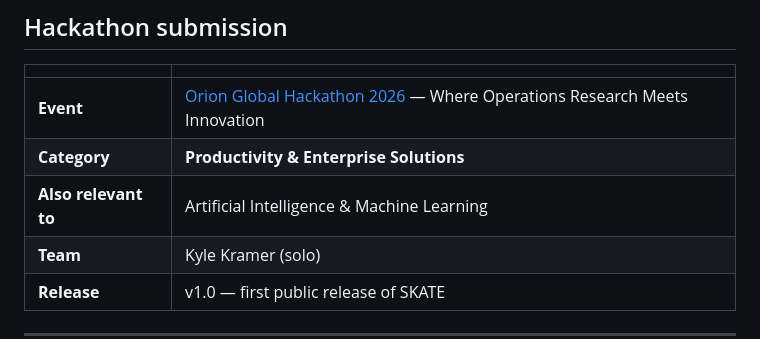
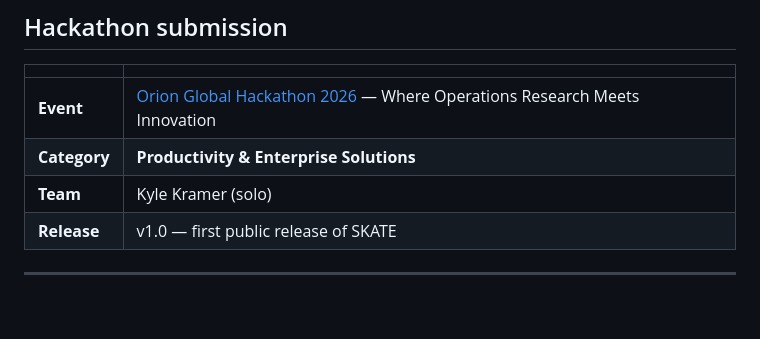
Before and after one commit to SixSigmaEngineer/skate-workshop-os, a Markdown page: README.md, the part around the change. Rendered like a GitHub page; blank space fills up the shorter version.

Commit message:
Single category: Productivity & Enterprise Solutions

```diff
--- a/README.md
+++ b/README.md
@@ -40,7 +40,6 @@
 |---|---|
 | **Event** | [Orion Global Hackathon 2026](https://orionhackathon.devpost.com/) — Where Operations Research Meets Innovation |
 | **Category** | **Productivity & Enterprise Solutions** |
-| **Also relevant to** | Artificial Intelligence & Machine Learning |
 | **Team** | Kyle Kramer (solo) |
 | **Release** | v1.0 — first public release of SKATE |
 
```
